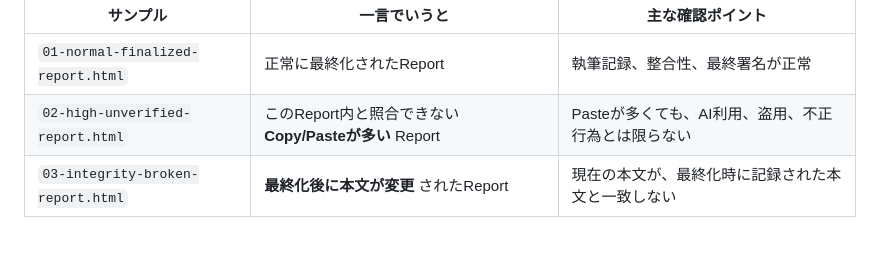
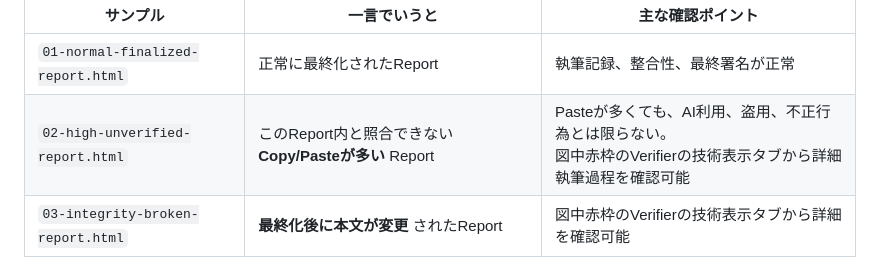
Before and after one commit to HKJPN/MD-WORKS-PROVENANCE, a Markdown page: samples/README.md, the part around the change. Rendered like a GitHub page; blank space fills up the shorter version.

Commit message:
Enhance README with verification details for reports
Added details about verifying the writing process in reports.

```diff
--- a/samples/README.md
+++ b/samples/README.md
@@ -217,8 +217,8 @@ MD//WORKS PROVENANCEでは、
 | サンプル                              | 一言でいうと                                     | 主な確認ポイント                        |
 | --------------------------------- | ------------------------------------------ | ------------------------------- |
 | `01-normal-finalized-report.html` | 正常に最終化されたReport                            | 執筆記録、整合性、最終署名が正常                |
-| `02-high-unverified-report.html`  | このReport内と照合できない **Copy/Pasteが多い** Report | Pasteが多くても、AI利用、盗用、不正行為とは限らない |
-| `03-integrity-broken-report.html` | **最終化後に本文が変更** されたReport                        | 現在の本文が、最終化時に記録された本文と一致しない       |
+| `02-high-unverified-report.html`  | このReport内と照合できない **Copy/Pasteが多い** Report | Pasteが多くても、AI利用、盗用、不正行為とは限らない。<br>図中赤枠のVerifierの技術表示タブから詳細執筆過程を確認可能 |
+| `03-integrity-broken-report.html` | **最終化後に本文が変更** されたReport                        | 図中赤枠のVerifierの技術表示タブから詳細を確認可能       |
 
 <img src="https://github.com/HKJPN/MD-WORKS-PROVENANCE/blob/main/images/SamplePicJ.jpg" alt="SamplePicJ.jpg" width="100%"><br>
 
```
